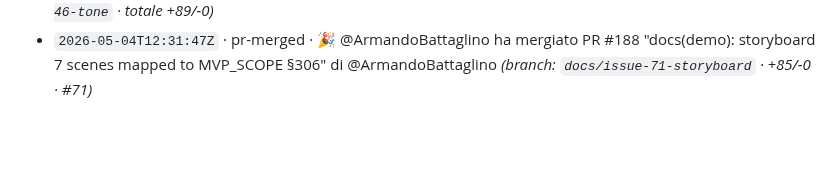
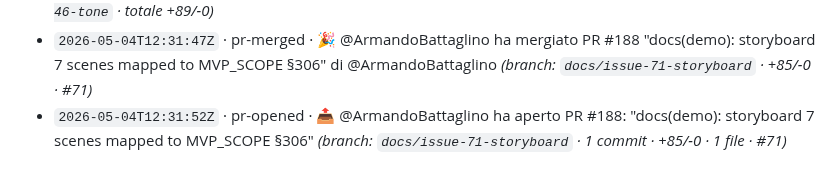
Before and after one commit to Building-addicts/GIGI, a Markdown page: docs/memory/ACTIVITY_LOG.md, the part around the change. GitHub-like rendering; blank space fills up the shorter version.

Commit message:
log(auto): - `2026-05-04T12:31:52Z` · pr-opened · 📤 @ArmandoBattaglino ha ap

```diff
--- a/docs/memory/ACTIVITY_LOG.md
+++ b/docs/memory/ACTIVITY_LOG.md
@@ -171,3 +171,4 @@
 - `2026-05-02T16:28:45Z` · pr-synchronize · 🔄 @fc200490-sketch ha aggiornato PR #85 _(branch: `feat/issue-83-always-listening` · totale +559/-52)_
 - `2026-05-04T12:28:50Z` · pr-synchronize · 🔄 @fc200490-sketch ha aggiornato PR #169 _(branch: `feat/issue-46-tone` · totale +89/-0)_
 - `2026-05-04T12:31:47Z` · pr-merged · 🎉 @ArmandoBattaglino ha mergiato PR #188 "docs(demo): storyboard 7 scenes mapped to MVP_SCOPE §306" di @ArmandoBattaglino _(branch: `docs/issue-71-storyboard` · +85/-0 · #71)_
+- `2026-05-04T12:31:52Z` · pr-opened · 📤 @ArmandoBattaglino ha aperto PR #188: "docs(demo): storyboard 7 scenes mapped to MVP_SCOPE §306" _(branch: `docs/issue-71-storyboard` · 1 commit · +85/-0 · 1 file · #71)_
```
